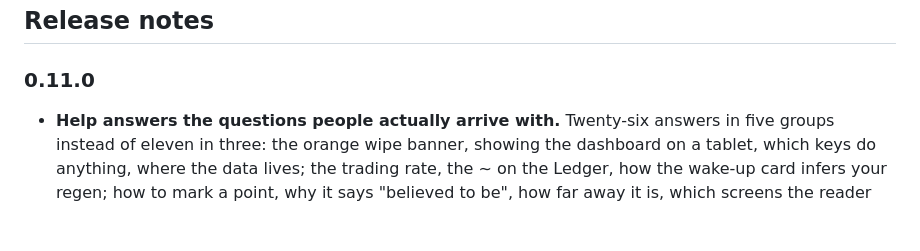
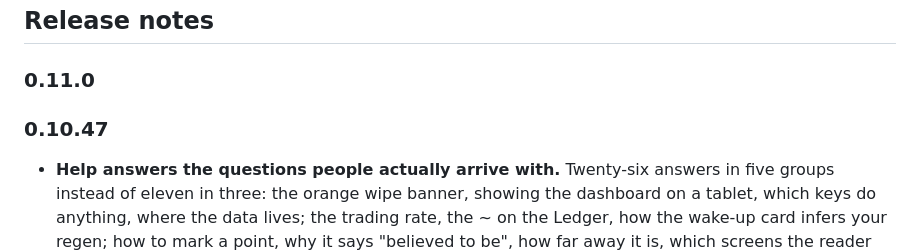
Before and after one commit to peans99/QuantumWake, a Markdown page: README.md, the part around the change. Drawn GitHub-style; blank space fills up the shorter version.

Commit message:
0.11.0 - the released notes keep their own heading
Renaming 0.10.47 to 0.11.0 carried a released section under an unreleased
number; 0.10.47 gets its heading back and 0.11.0 starts empty.

No-payload-bump: a heading

```diff
--- a/README.md
+++ b/README.md
@@ -359,6 +359,8 @@ project and is not affiliated with or endorsed by Cloud Imperium Games.
 ## Release notes
 
 ### 0.11.0
+
+### 0.10.47
 
 - **Help answers the questions people actually arrive with.** Twenty-six
   answers in five groups instead of eleven in three: the orange wipe banner,
```
